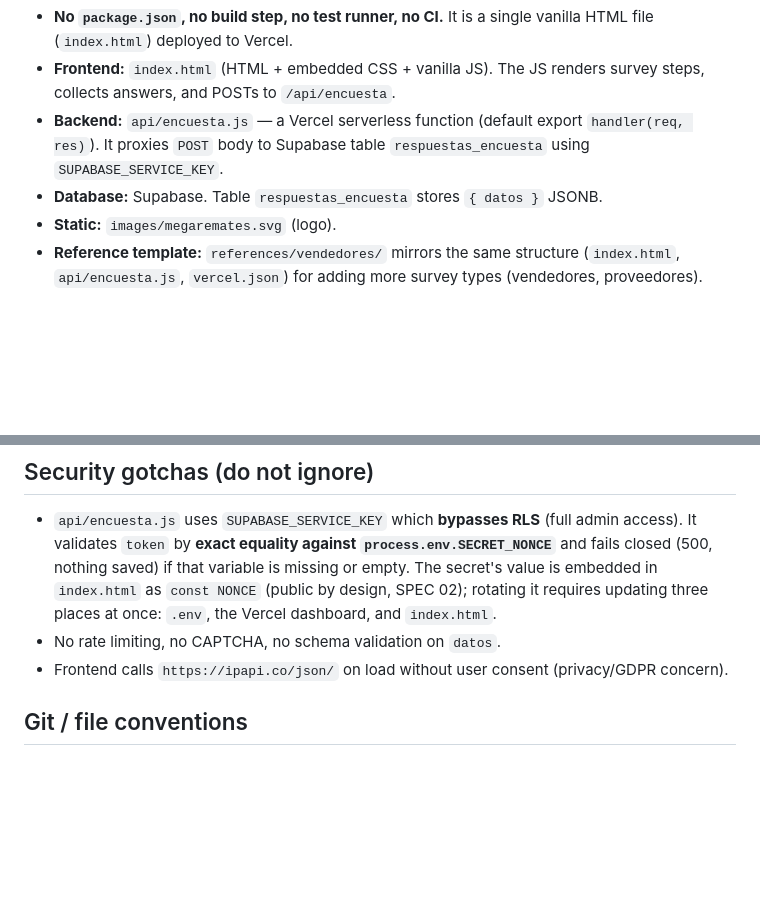
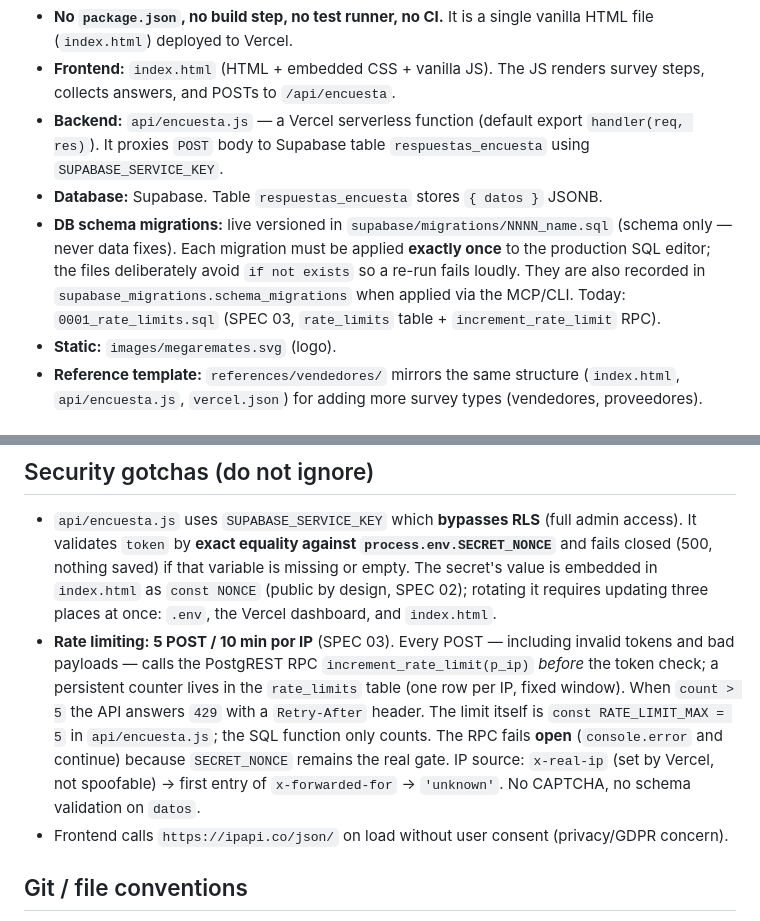
Before and after one commit to edgarcodev/encuesta-agente-ia, a Markdown page: AGENTS.md, 2 parts joined by grey strips. Drawn GitHub-style; blank space fills up the shorter version.

Commit message:
07 Agrega detalles sobre la limitación de peticiones por IP en la documentación de `AGENTS.md`

```diff
--- a/AGENTS.md
+++ b/AGENTS.md
@@ -6,6 +6,7 @@
 - **Frontend:** `index.html` (HTML + embedded CSS + vanilla JS). The JS renders survey steps, collects answers, and POSTs to `/api/encuesta`.
 - **Backend:** `api/encuesta.js` — a Vercel serverless function (default export `handler(req, res)`). It proxies `POST` body to Supabase table `respuestas_encuesta` using `SUPABASE_SERVICE_KEY`.
 - **Database:** Supabase. Table `respuestas_encuesta` stores `{ datos }` JSONB.
+- **DB schema migrations:** live versioned in `supabase/migrations/NNNN_name.sql` (schema only — never data fixes). Each migration must be applied **exactly once** to the production SQL editor; the files deliberately avoid `if not exists` so a re-run fails loudly. They are also recorded in `supabase_migrations.schema_migrations` when applied via the MCP/CLI. Today: `0001_rate_limits.sql` (SPEC 03, `rate_limits` table + `increment_rate_limit` RPC).
 - **Static:** `images/megaremates.svg` (logo).
 - **Reference template:** `references/vendedores/` mirrors the same structure (`index.html`, `api/encuesta.js`, `vercel.json`) for adding more survey types (vendedores, proveedores).
 
@@ -36,7 +37,7 @@ This intercepts `/api/encuesta` and serves `index.html` instead of executing the
 ## Security gotchas (do not ignore)
 
 - `api/encuesta.js` uses `SUPABASE_SERVICE_KEY` which **bypasses RLS** (full admin access). It validates `token` by **exact equality against `process.env.SECRET_NONCE`** and fails closed (500, nothing saved) if that variable is missing or empty. The secret's value is embedded in `index.html` as `const NONCE` (public by design, SPEC 02); rotating it requires updating three places at once: `.env`, the Vercel dashboard, and `index.html`.
-- No rate limiting, no CAPTCHA, no schema validation on `datos`.
+- **Rate limiting: 5 POST / 10 min por IP** (SPEC 03). Every POST — including invalid tokens and bad payloads — calls the PostgREST RPC `increment_rate_limit(p_ip)` *before* the token check; a persistent counter lives in the `rate_limits` table (one row per IP, fixed window). When `count > 5` the API answers `429` with a `Retry-After` header. The limit itself is `const RATE_LIMIT_MAX = 5` in `api/encuesta.js`; the SQL function only counts. The RPC fails **open** (`console.error` and continue) because `SECRET_NONCE` remains the real gate. IP source: `x-real-ip` (set by Vercel, not spoofable) → first entry of `x-forwarded-for` → `'unknown'`. No CAPTCHA, no schema validation on `datos`.
 - Frontend calls `https://ipapi.co/json/` on load without user consent (privacy/GDPR concern).
 
 ## Git / file conventions
```
